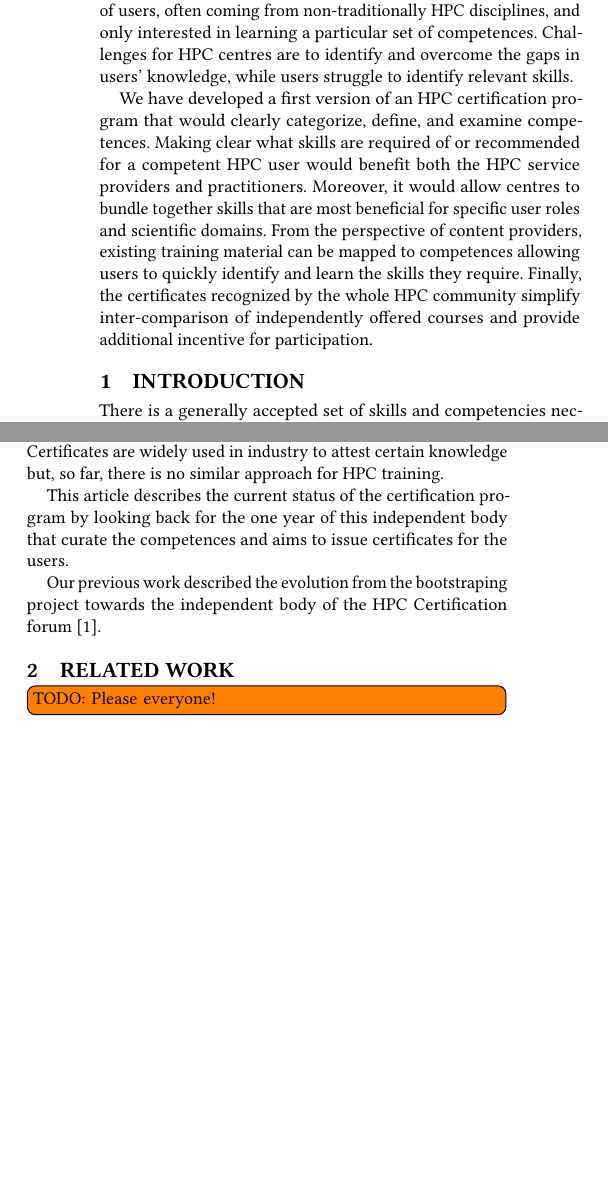
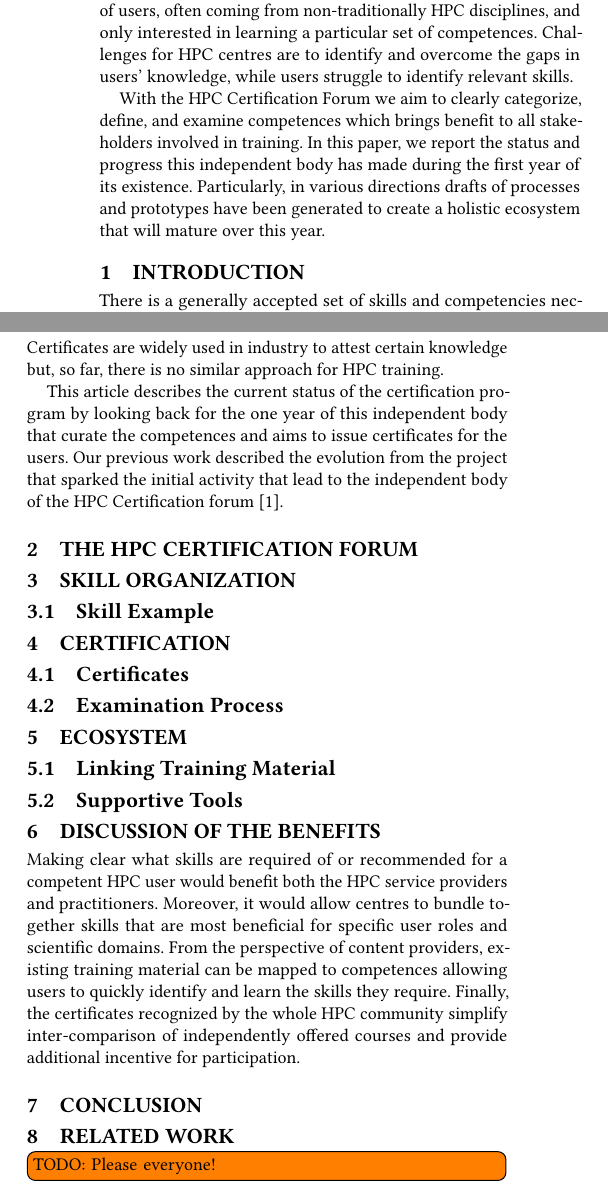
Before and after one commit to JulianKunkel/HETET19, a LaTeX document (paper.tex): two parts of the columns of page 1 of 2, joined at a grey line, cut so that both start at the same text, the shorter picture padded with empty space. Compiled offline with pdfLaTeX.

Commit message:
New structure

```diff
--- a/paper.tex
+++ b/paper.tex
@@ -88,11 +88,9 @@
   This diversification of HPC practitioners challenges the traditional training approaches, which are not able to satisfy the specific needs of users, often coming from non-traditionally HPC disciplines, and only interested in learning a particular set of competences.
   Challenges for HPC centres are to identify and overcome the gaps in users’ knowledge, while users struggle to identify relevant skills.
 
-  We have developed a first version of an HPC certification program that would clearly categorize, define, and examine competences.
-  Making clear what skills are required of or recommended for a competent HPC user would benefit both the HPC service providers and practitioners.
-  Moreover, it would allow centres to bundle together skills that are most beneficial for specific user roles and scientific domains.
-  From the perspective of content providers, existing training material can be mapped to competences allowing users to quickly identify and learn the skills they require.
-  Finally, the certificates recognized by the whole HPC community simplify inter-comparison of independently offered courses and provide additional incentive for participation.
+  With the HPC Certification Forum we aim to clearly categorize, define, and examine competences which brings benefit to all stakeholders involved in training.
+  In this paper, we report the status and progress this independent body has made during the first year of its existence.
+  Particularly, in various directions drafts of processes and prototypes have been generated to create a holistic ecosystem that will mature over this year.
 \end{abstract}
 
 %
@@ -122,8 +120,37 @@ Moreover, they do not attest the users to have a certain competence.
 Certificates are widely used in industry to attest certain knowledge but, so far, there is no similar approach for HPC training.
 
 This article describes the current status of the certification program by looking back for the one year of this independent body that curate the competences and aims to issue certificates for the users.
+Our previous work described the evolution from the project that sparked the initial activity that lead to the independent body of the HPC Certification forum \cite{TAHCPKHHSS19}.
 
-Our previous work described the evolution from the bootstraping project towards the independent body of the HPC Certification forum \cite{TAHCPKHHSS19}.
+
+\section{The HPC Certification Forum}
+
+\section{Skill Organization}
+
+\subsection{Skill Example}
+
+\section{Certification}
+
+\subsection{Certificates}
+
+\subsection{Examination Process}
+
+\section{Ecosystem}
+
+\subsection{Linking Training Material}
+
+\subsection{Supportive Tools}
+
+\section{Discussion of the Benefits}
+
+Making clear what skills are required of or recommended for a competent HPC user would benefit both the HPC service providers and practitioners.
+Moreover, it would allow centres to bundle together skills that are most beneficial for specific user roles and scientific domains.
+From the perspective of content providers, existing training material can be mapped to competences allowing users to quickly identify and learn the skills they require.
+Finally, the certificates recognized by the whole HPC community simplify inter-comparison of independently offered courses and provide additional incentive for participation.
+
+
+\section{Conclusion}
+
 
 
 \begin{figure*}[tb!]
```
